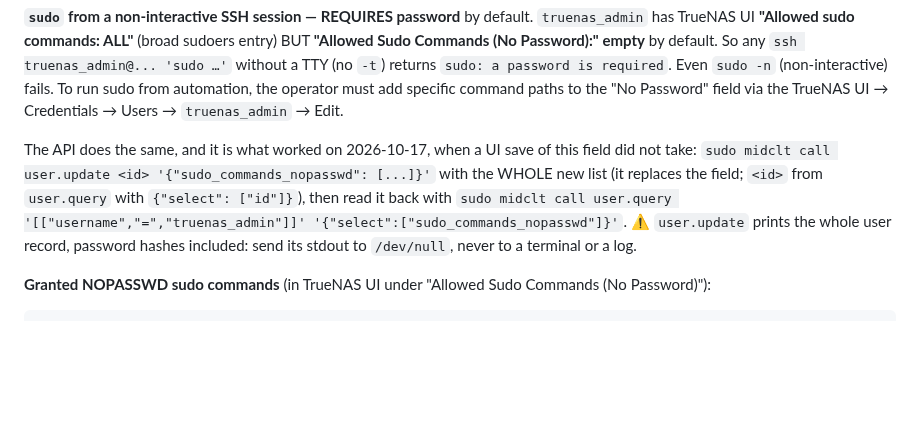
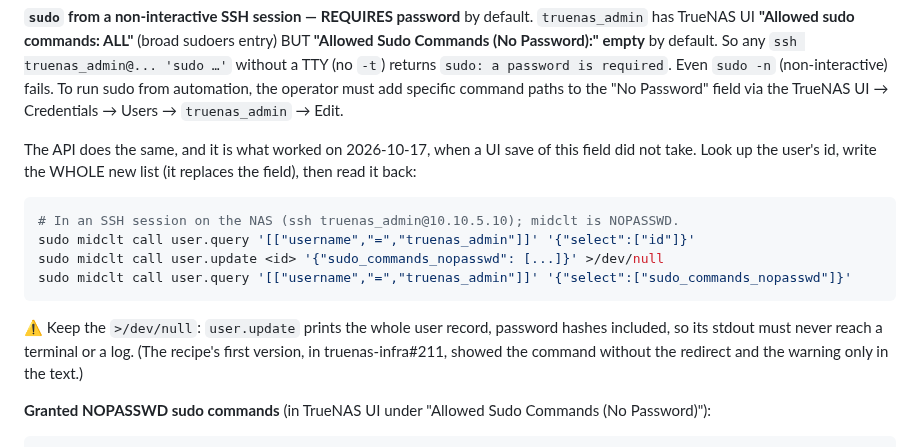
Before and after one commit to guntars-rakitko/truenas-infra, a Markdown page: CLAUDE.md, the part around the change. Rendered like a GitHub page; blank space fills up the shorter version.

Commit message:
docs: the user.update recipe carries its >/dev/null
The sudo-allowlist recipe added at the cluster-agent retirement (#211) showed
`sudo midclt call user.update <id> …` without the redirect, and only the next
sentence said that user.update prints the whole user record, password hashes
included. Pasted as shown, it puts the hashes on the terminal. The id lookup
was also not a runnable command (user.query needs the filter first).

Now three commands to run on the NAS: the id lookup, the update with
>/dev/null, and the read-back. Both user.query lines were run read-only on the
NAS on 2026-10-17 (id, and the three NOPASSWD entries the section lists).

Found by the post-merge review of the cluster-agent move (finding F1).

Co-Authored-By: Claude Opus 5.5 <noreply@anthropic.com>

````diff
--- a/CLAUDE.md
+++ b/CLAUDE.md
@@ -670,12 +670,20 @@ must add specific command paths to the "No Password" field via the
 TrueNAS UI → Credentials → Users → `truenas_admin` → Edit.
 
 The API does the same, and it is what worked on 2026-10-17, when a UI save of
-this field did not take: `sudo midclt call user.update <id> '{"sudo_commands_nopasswd": [...]}'`
-with the WHOLE new list (it replaces the field; `<id>` from `user.query` with
-`{"select": ["id"]}`), then read it back with
-`sudo midclt call user.query '[["username","=","truenas_admin"]]' '{"select":["sudo_commands_nopasswd"]}'`.
-⚠ `user.update` prints the whole user record, password hashes included: send
-its stdout to `/dev/null`, never to a terminal or a log.
+this field did not take. Look up the user's id, write the WHOLE new list (it
+replaces the field), then read it back:
+
+```sh
+# In an SSH session on the NAS (ssh truenas_admin@10.10.5.10); midclt is NOPASSWD.
+sudo midclt call user.query '[["username","=","truenas_admin"]]' '{"select":["id"]}'
+sudo midclt call user.update <id> '{"sudo_commands_nopasswd": [...]}' >/dev/null
+sudo midclt call user.query '[["username","=","truenas_admin"]]' '{"select":["sudo_commands_nopasswd"]}'
+```
+
+⚠ Keep the `>/dev/null`: `user.update` prints the whole user record, password
+hashes included, so its stdout must never reach a terminal or a log. (The
+recipe's first version, in truenas-infra#211, showed the command without the
+redirect and the warning only in the text.)
 
 **Granted NOPASSWD sudo commands** (in TrueNAS UI under "Allowed Sudo
 Commands (No Password)"):
````
